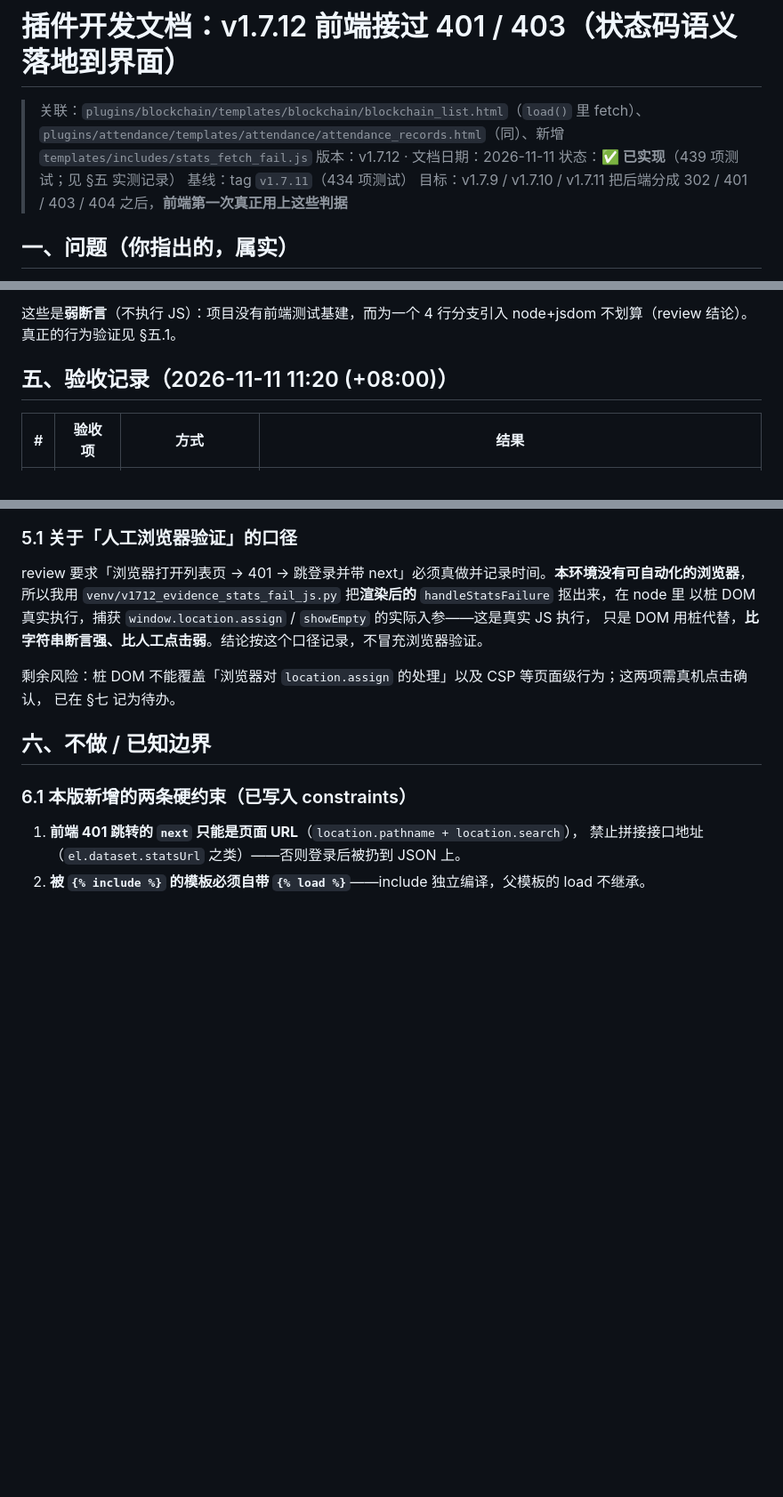
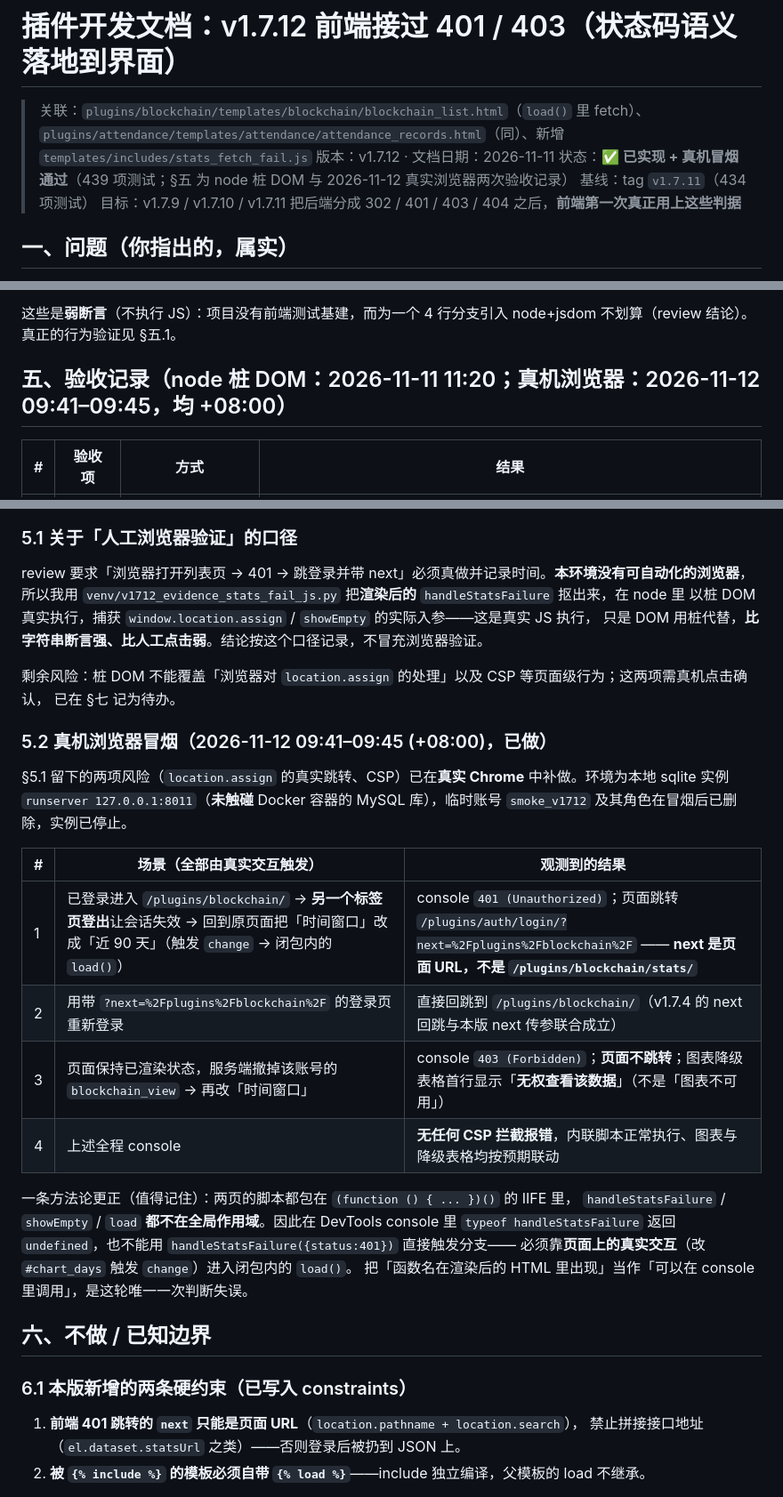
Before and after one commit to yuschu/Constellatio, a Markdown page: docs/plugin-dev-v1712.md, 3 parts joined by grey strips. Shown at 89% size. GitHub-like rendering; blank space fills up the shorter version.

Commit message:
docs: v1.7.12/v1.7.14 补真机浏览器冒烟记录（401 跳转 / 403 文案 / 无 CSP 拦截）

```diff
--- a/docs/plugin-dev-v1712.md
+++ b/docs/plugin-dev-v1712.md
@@ -2,7 +2,7 @@
 
 > 关联：`plugins/blockchain/templates/blockchain/blockchain_list.html`（`load()` 里 fetch）、`plugins/attendance/templates/attendance/attendance_records.html`（同）、新增 `templates/includes/stats_fetch_fail.js`
 > 版本：v1.7.12 · 文档日期：2026-11-11
-> 状态：**✅ 已实现**（439 项测试；见 §五 实测记录）
+> 状态：**✅ 已实现 + 真机冒烟通过**（439 项测试；§五 为 node 桩 DOM 与 2026-11-12 真实浏览器两次验收记录）
 > 基线：tag `v1.7.11`（434 项测试）
 > 目标：v1.7.9 / v1.7.10 / v1.7.11 把后端分成 302 / 401 / 403 / 404 之后，**前端第一次真正用上这些判据**
 
@@ -153,7 +153,7 @@ function showEmpty(text) {
 这些是**弱断言**（不执行 JS）：项目没有前端测试基建，而为一个 4 行分支引入 node+jsdom 不划算（review 结论）。
 真正的行为验证见 §五.1。
 
-## 五、验收记录（2026-11-11 11:20 (+08:00)）
+## 五、验收记录（node 桩 DOM：2026-11-11 11:20；真机浏览器：2026-11-12 09:41–09:45，均 +08:00）
 
 | # | 验收项 | 方式 | 结果 |
 |---|---|---|---|
@@ -173,6 +173,25 @@ review 要求「浏览器打开列表页 → 401 → 跳登录并带 next」必
 
 剩余风险：桩 DOM 不能覆盖「浏览器对 `location.assign` 的处理」以及 CSP 等页面级行为；这两项需真机点击确认，
 已在 §七 记为待办。
+
+### 5.2 真机浏览器冒烟（2026-11-12 09:41–09:45 (+08:00)，已做）
+
+§5.1 留下的两项风险（`location.assign` 的真实跳转、CSP）已在**真实 Chrome** 中补做。环境为本地
+sqlite 实例 `runserver 127.0.0.1:8011`（**未触碰** Docker 容器的 MySQL 库），临时账号 `smoke_v1712`
+及其角色在冒烟后已删除，实例已停止。
+
+| # | 场景（全部由真实交互触发） | 观测到的结果 |
+|---|---|---|
+| 1 | 已登录进入 `/plugins/blockchain/` → **另一个标签页登出**让会话失效 → 回到原页面把「时间窗口」改成「近 90 天」（触发 `change` → 闭包内的 `load()`） | console `401 (Unauthorized)`；页面跳转 `/plugins/auth/login/?next=%2Fplugins%2Fblockchain%2F` —— **next 是页面 URL，不是 `/plugins/blockchain/stats/`** |
+| 2 | 用带 `?next=%2Fplugins%2Fblockchain%2F` 的登录页重新登录 | 直接回跳到 `/plugins/blockchain/`（v1.7.4 的 next 回跳与本版 next 传参联合成立） |
+| 3 | 页面保持已渲染状态，服务端撤掉该账号的 `blockchain_view` → 再改「时间窗口」 | console `403 (Forbidden)`；**页面不跳转**；图表降级表格首行显示「**无权查看该数据**」（不是「图表不可用」） |
+| 4 | 上述全程 console | **无任何 CSP 拦截报错**，内联脚本正常执行、图表与降级表格均按预期联动 |
+
+一条方法论更正（值得记住）：两页的脚本都包在 `(function () { ... })()` 的 IIFE 里，
+`handleStatsFailure` / `showEmpty` / `load` **都不在全局作用域**。因此在 DevTools console 里
+`typeof handleStatsFailure` 返回 `undefined`，也不能用 `handleStatsFailure({status:401})` 直接触发分支——
+必须靠**页面上的真实交互**（改 `#chart_days` 触发 `change`）进入闭包内的 `load()`。
+把「函数名在渲染后的 HTML 里出现」当作「可以在 console 里调用」，是这轮唯一一次判断失误。
 
 ## 六、不做 / 已知边界
 
```
Also changed, not shown: docs/roadmap.md (+2 -2 lines).
